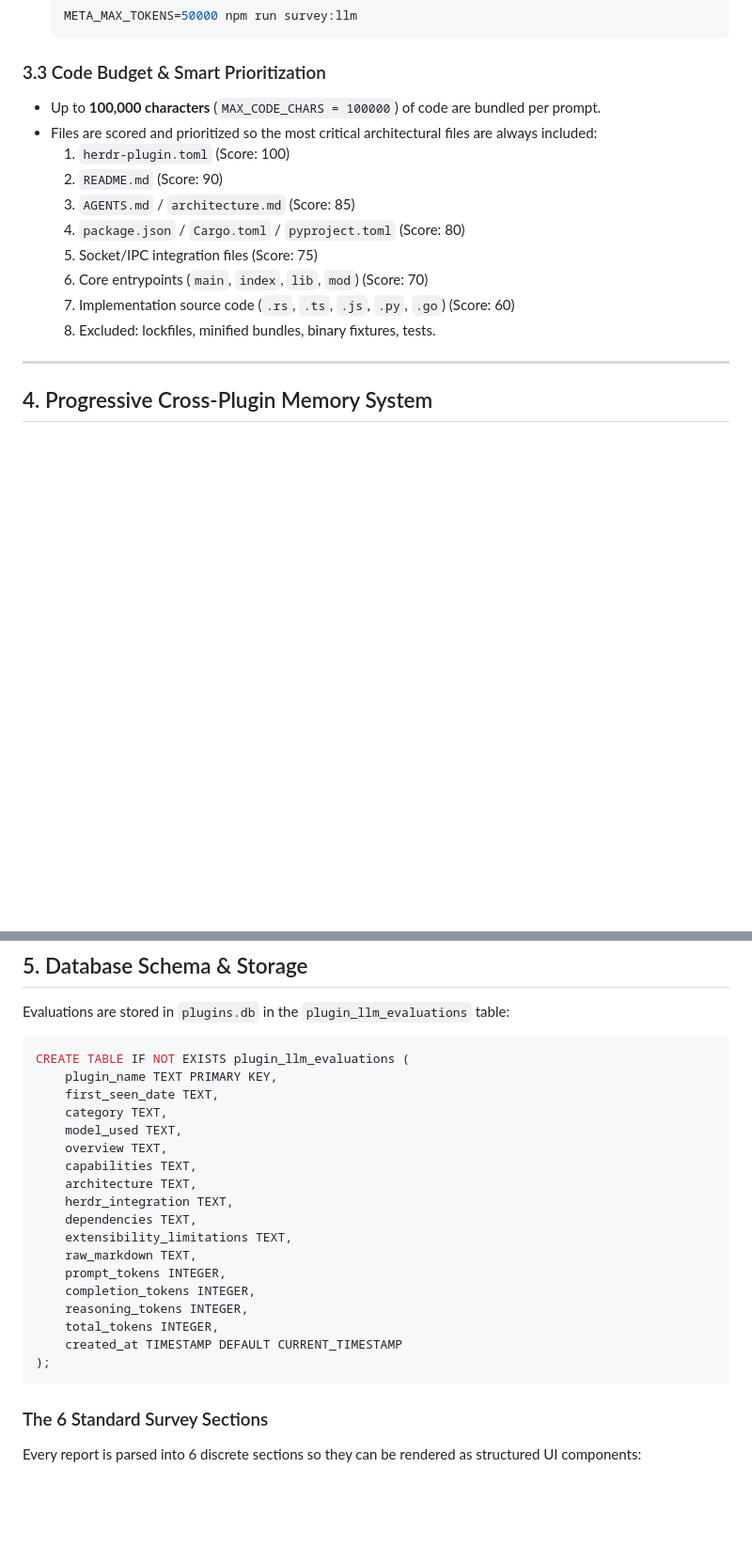
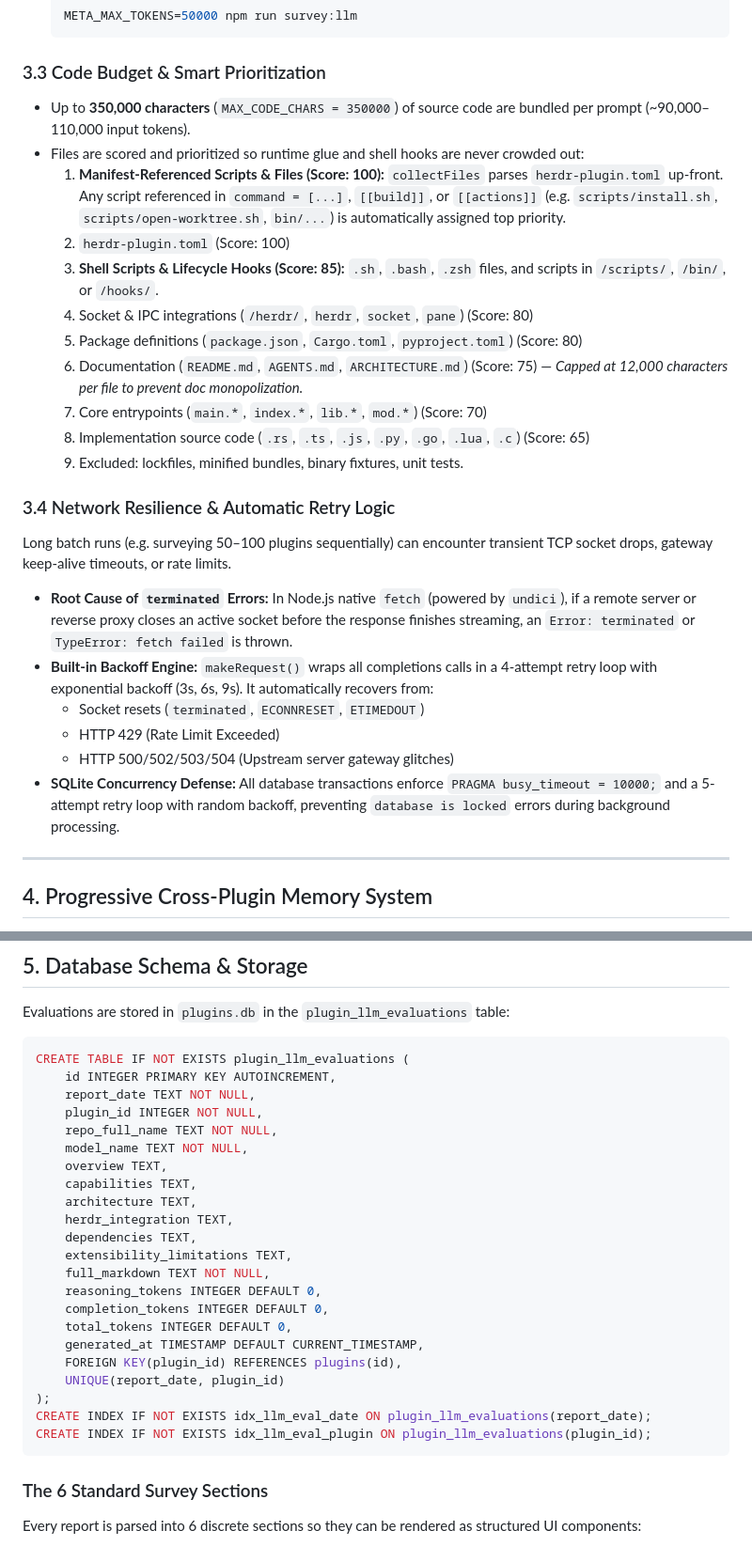
Before and after one commit to timmaffett/herdr_plugin_survey, a Markdown page: AI_CODE_SURVEY.md, 2 parts joined by grey strips. Shown at 94% size. Rendered like a GitHub page; blank space fills up the shorter version.

````diff
--- a/AI_CODE_SURVEY.md
+++ b/AI_CODE_SURVEY.md
@@ -97,16 +97,26 @@ A common point of confusion with LLM APIs is the `max_tokens` parameter:
   ```
 
 ### 3.3 Code Budget & Smart Prioritization
-- Up to **100,000 characters** (`MAX_CODE_CHARS = 100000`) of code are bundled per prompt.
-- Files are scored and prioritized so the most critical architectural files are always included:
-  1. `herdr-plugin.toml` (Score: 100)
-  2. `README.md` (Score: 90)
-  3. `AGENTS.md` / `architecture.md` (Score: 85)
-  4. `package.json` / `Cargo.toml` / `pyproject.toml` (Score: 80)
-  5. Socket/IPC integration files (Score: 75)
-  6. Core entrypoints (`main`, `index`, `lib`, `mod`) (Score: 70)
-  7. Implementation source code (`.rs`, `.ts`, `.js`, `.py`, `.go`) (Score: 60)
-  8. Excluded: lockfiles, minified bundles, binary fixtures, tests.
+- Up to **350,000 characters** (`MAX_CODE_CHARS = 350000`) of source code are bundled per prompt (~90,000–110,000 input tokens).
+- Files are scored and prioritized so runtime glue and shell hooks are never crowded out:
+  1. **Manifest-Referenced Scripts & Files (Score: 100):** `collectFiles` parses `herdr-plugin.toml` up-front. Any script referenced in `command = [...]`, `[[build]]`, or `[[actions]]` (e.g. `scripts/install.sh`, `scripts/open-worktree.sh`, `bin/...`) is automatically assigned top priority.
+  2. `herdr-plugin.toml` (Score: 100)
+  3. **Shell Scripts & Lifecycle Hooks (Score: 85):** `.sh`, `.bash`, `.zsh` files, and scripts in `/scripts/`, `/bin/`, or `/hooks/`.
+  4. Socket & IPC integrations (`/herdr/`, `herdr`, `socket`, `pane`) (Score: 80)
+  5. Package definitions (`package.json`, `Cargo.toml`, `pyproject.toml`) (Score: 80)
+  6. Documentation (`README.md`, `AGENTS.md`, `ARCHITECTURE.md`) (Score: 75) — *Capped at 12,000 characters per file to prevent doc monopolization.*
+  7. Core entrypoints (`main.*`, `index.*`, `lib.*`, `mod.*`) (Score: 70)
+  8. Implementation source code (`.rs`, `.ts`, `.js`, `.py`, `.go`, `.lua`, `.c`) (Score: 65)
+  9. Excluded: lockfiles, minified bundles, binary fixtures, unit tests.
+
+### 3.4 Network Resilience & Automatic Retry Logic
+Long batch runs (e.g. surveying 50–100 plugins sequentially) can encounter transient TCP socket drops, gateway keep-alive timeouts, or rate limits.
+- **Root Cause of `terminated` Errors:** In Node.js native `fetch` (powered by `undici`), if a remote server or reverse proxy closes an active socket before the response finishes streaming, an `Error: terminated` or `TypeError: fetch failed` is thrown.
+- **Built-in Backoff Engine:** `makeRequest()` wraps all completions calls in a 4-attempt retry loop with exponential backoff (3s, 6s, 9s). It automatically recovers from:
+  - Socket resets (`terminated`, `ECONNRESET`, `ETIMEDOUT`)
+  - HTTP 429 (Rate Limit Exceeded)
+  - HTTP 500/502/503/504 (Upstream server gateway glitches)
+- **SQLite Concurrency Defense:** All database transactions enforce `PRAGMA busy_timeout = 10000;` and a 5-attempt retry loop with random backoff, preventing `database is locked` errors during background processing.
 
 ---
 
@@ -135,23 +145,27 @@ Evaluations are stored in `plugins.db` in the `plugin_llm_evaluations` table:
 
 ```sql
 CREATE TABLE IF NOT EXISTS plugin_llm_evaluations (
-    plugin_name TEXT PRIMARY KEY,
-    first_seen_date TEXT,
-    category TEXT,
-    model_used TEXT,
+    id INTEGER PRIMARY KEY AUTOINCREMENT,
+    report_date TEXT NOT NULL,
+    plugin_id INTEGER NOT NULL,
+    repo_full_name TEXT NOT NULL,
+    model_name TEXT NOT NULL,
     overview TEXT,
     capabilities TEXT,
     architecture TEXT,
     herdr_integration TEXT,
     dependencies TEXT,
     extensibility_limitations TEXT,
-    raw_markdown TEXT,
-    prompt_tokens INTEGER,
-    completion_tokens INTEGER,
-    reasoning_tokens INTEGER,
-    total_tokens INTEGER,
-    created_at TIMESTAMP DEFAULT CURRENT_TIMESTAMP
+    full_markdown TEXT NOT NULL,
+    reasoning_tokens INTEGER DEFAULT 0,
+    completion_tokens INTEGER DEFAULT 0,
+    total_tokens INTEGER DEFAULT 0,
+    generated_at TIMESTAMP DEFAULT CURRENT_TIMESTAMP,
+    FOREIGN KEY(plugin_id) REFERENCES plugins(id),
+    UNIQUE(report_date, plugin_id)
 );
+CREATE INDEX IF NOT EXISTS idx_llm_eval_date ON plugin_llm_evaluations(report_date);
+CREATE INDEX IF NOT EXISTS idx_llm_eval_plugin ON plugin_llm_evaluations(plugin_id);
 ```
 
 ### The 6 Standard Survey Sections
````
Also changed, not shown: other parts of AI_CODE_SURVEY.md (+46 -19 lines).
